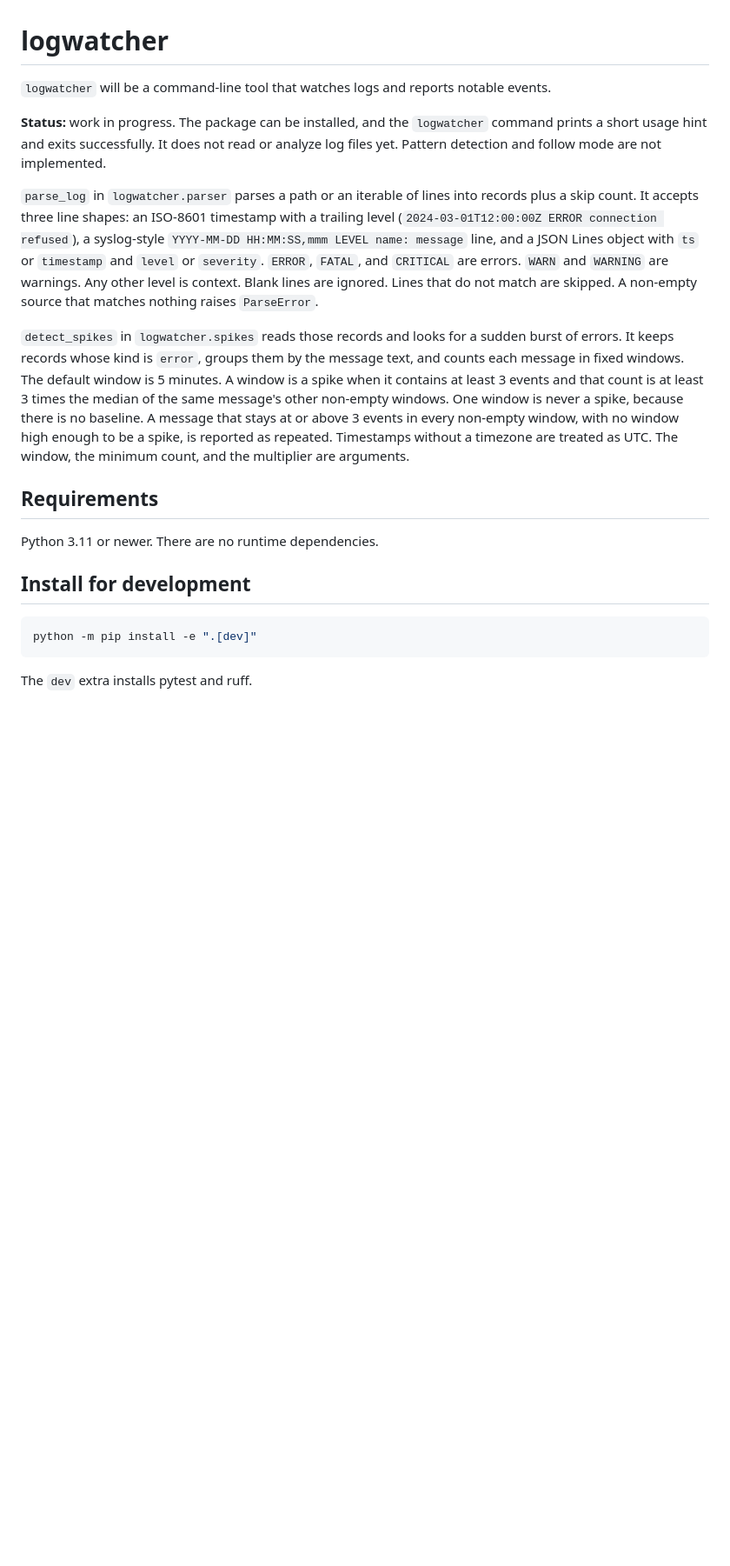
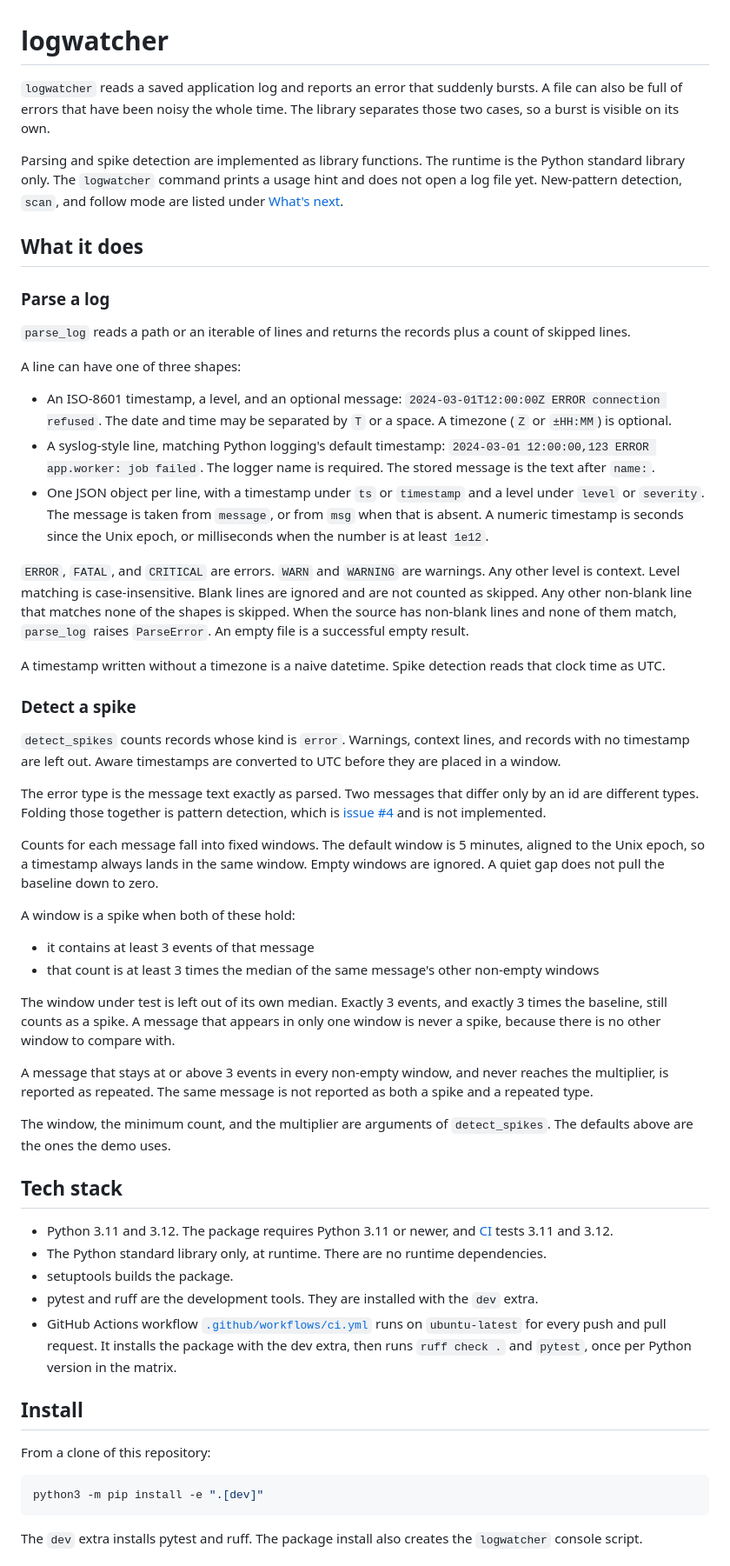
Before and after one commit to dkupratis-debug/log-watcher, a Markdown page: README.md, the part around one of its changes. Shown at 87% size. GitHub-like rendering; blank space fills up the shorter version.

````diff
--- a/README.md
+++ b/README.md
@@ -1,22 +1,59 @@
 # logwatcher
 
-`logwatcher` will be a command-line tool that watches logs and reports notable events.
+`logwatcher` reads a saved application log and reports an error that suddenly bursts. A file can also be full of errors that have been noisy the whole time. The library separates those two cases, so a burst is visible on its own.
 
-**Status:** work in progress. The package can be installed, and the `logwatcher` command prints a short usage hint and exits successfully. It does not read or analyze log files yet. Pattern detection and follow mode are not implemented.
+Parsing and spike detection are implemented as library functions. The runtime is the Python standard library only. The `logwatcher` command prints a usage hint and does not open a log file yet. New-pattern detection, `scan`, and follow mode are listed under [What's next](#whats-next).
 
-`parse_log` in `logwatcher.parser` parses a path or an iterable of lines into records plus a skip count. It accepts three line shapes: an ISO-8601 timestamp with a trailing level (`2024-03-01T12:00:00Z ERROR connection refused`), a syslog-style `YYYY-MM-DD HH:MM:SS,mmm LEVEL name: message` line, and a JSON Lines object with `ts` or `timestamp` and `level` or `severity`. `ERROR`, `FATAL`, and `CRITICAL` are errors. `WARN` and `WARNING` are warnings. Any other level is context. Blank lines are ignored. Lines that do not match are skipped. A non-empty source that matches nothing raises `ParseError`.
+## What it does
 
-`detect_spikes` in `logwatcher.spikes` reads those records and looks for a sudden burst of errors. It keeps records whose kind is `error`, groups them by the message text, and counts each message in fixed windows. The default window is 5 minutes. A window is a spike when it contains at least 3 events and that count is at least 3 times the median of the same message's other non-empty windows. One window is never a spike, because there is no baseline. A message that stays at or above 3 events in every non-empty window, with no window high enough to be a spike, is reported as repeated. Timestamps without a timezone are treated as UTC. The window, the minimum count, and the multiplier are arguments.
+### Parse a log
 
-## Requirements
+`parse_log` reads a path or an iterable of lines and returns the records plus a count of skipped lines.
 
-Python 3.11 or newer. There are no runtime dependencies.
+A line can have one of three shapes:
 
-## Install for development
+- An ISO-8601 timestamp, a level, and an optional message: `2024-03-01T12:00:00Z ERROR connection refused`. The date and time may be separated by `T` or a space. A timezone (`Z` or `±HH:MM`) is optional.
+- A syslog-style line, matching Python logging's default timestamp: `2024-03-01 12:00:00,123 ERROR app.worker: job failed`. The logger name is required. The stored message is the text after `name:`.
+- One JSON object per line, with a timestamp under `ts` or `timestamp` and a level under `level` or `severity`. The message is taken from `message`, or from `msg` when that is absent. A numeric timestamp is seconds since the Unix epoch, or milliseconds when the number is at least `1e12`.
+
+`ERROR`, `FATAL`, and `CRITICAL` are errors. `WARN` and `WARNING` are warnings. Any other level is context. Level matching is case-insensitive. Blank lines are ignored and are not counted as skipped. Any other non-blank line that matches none of the shapes is skipped. When the source has non-blank lines and none of them match, `parse_log` raises `ParseError`. An empty file is a successful empty result.
+
+A timestamp written without a timezone is a naive datetime. Spike detection reads that clock time as UTC.
+
+### Detect a spike
+
+`detect_spikes` counts records whose kind is `error`. Warnings, context lines, and records with no timestamp are left out. Aware timestamps are converted to UTC before they are placed in a window.
+
+The error type is the message text exactly as parsed. Two messages that differ only by an id are different types. Folding those together is pattern detection, which is [issue #4](https://github.com/dkupratis-debug/log-watcher/issues/4) and is not implemented.
+
+Counts for each message fall into fixed windows. The default window is 5 minutes, aligned to the Unix epoch, so a timestamp always lands in the same window. Empty windows are ignored. A quiet gap does not pull the baseline down to zero.
+
+A window is a spike when both of these hold:
+
+- it contains at least 3 events of that message
+- that count is at least 3 times the median of the same message's other non-empty windows
+
+The window under test is left out of its own median. Exactly 3 events, and exactly 3 times the baseline, still counts as a spike. A message that appears in only one window is never a spike, because there is no other window to compare with.
+
+A message that stays at or above 3 events in every non-empty window, and never reaches the multiplier, is reported as repeated. The same message is not reported as both a spike and a repeated type.
+
+The window, the minimum count, and the multiplier are arguments of `detect_spikes`. The defaults above are the ones the demo uses.
+
+## Tech stack
+
+- Python 3.11 and 3.12. The package requires Python 3.11 or newer, and [CI](.github/workflows/ci.yml) tests 3.11 and 3.12.
+- The Python standard library only, at runtime. There are no runtime dependencies.
+- setuptools builds the package.
+- pytest and ruff are the development tools. They are installed with the `dev` extra.
+- GitHub Actions workflow [`.github/workflows/ci.yml`](.github/workflows/ci.yml) runs on `ubuntu-latest` for every push and pull request. It installs the package with the dev extra, then runs `ruff check .` and `pytest`, once per Python version in the matrix.
+
+## Install
+
+From a clone of this repository:
 
 ```bash
-python -m pip install -e ".[dev]"
+python3 -m pip install -e ".[dev]"
 ```
 
-The `dev` extra installs pytest and ruff.
+The `dev` extra installs pytest and ruff. The package install also creates the `logwatcher` console script.
 
````
Also changed, not shown: other parts of README.md (+64 -9 lines), docs/spike-demo.png (added), 4 other files.
